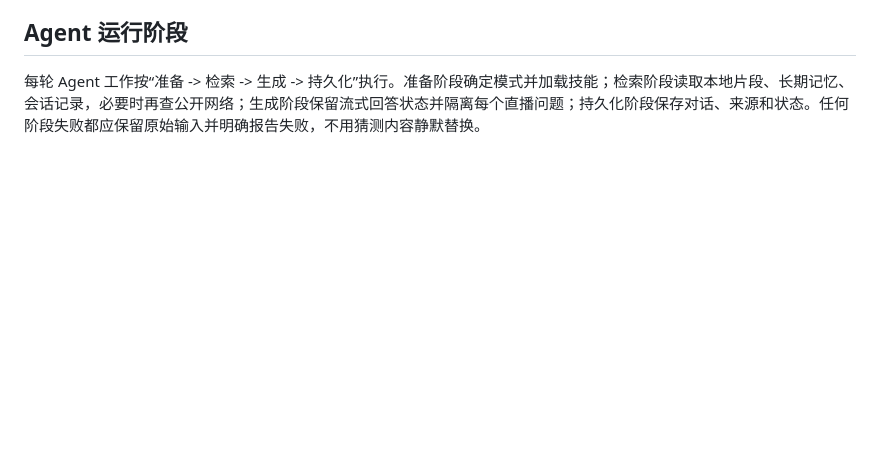
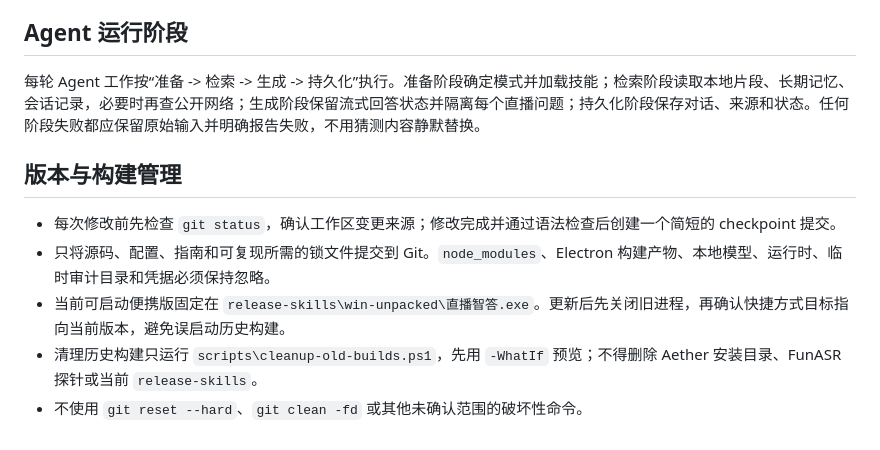
Before and after one commit to Homelandio/live-agent, a Markdown page: AGENT_GUIDE.md, the part around the change. Rendered like a GitHub page; blank space fills up the shorter version.

Commit message:
docs: record safe build and checkpoint workflow

```diff
--- a/AGENT_GUIDE.md
+++ b/AGENT_GUIDE.md
@@ -40,3 +40,11 @@
 ## Agent 运行阶段
 
 每轮 Agent 工作按“准备 -> 检索 -> 生成 -> 持久化”执行。准备阶段确定模式并加载技能；检索阶段读取本地片段、长期记忆、会话记录，必要时再查公开网络；生成阶段保留流式回答状态并隔离每个直播问题；持久化阶段保存对话、来源和状态。任何阶段失败都应保留原始输入并明确报告失败，不用猜测内容静默替换。
+
+## 版本与构建管理
+
+- 每次修改前先检查 `git status`，确认工作区变更来源；修改完成并通过语法检查后创建一个简短的 checkpoint 提交。
+- 只将源码、配置、指南和可复现所需的锁文件提交到 Git。`node_modules`、Electron 构建产物、本地模型、运行时、临时审计目录和凭据必须保持忽略。
+- 当前可启动便携版固定在 `release-skills\win-unpacked\直播智答.exe`。更新后先关闭旧进程，再确认快捷方式目标指向当前版本，避免误启动历史构建。
+- 清理历史构建只运行 `scripts\cleanup-old-builds.ps1`，先用 `-WhatIf` 预览；不得删除 Aether 安装目录、FunASR 探针或当前 `release-skills`。
+- 不使用 `git reset --hard`、`git clean -fd` 或其他未确认范围的破坏性命令。
```
